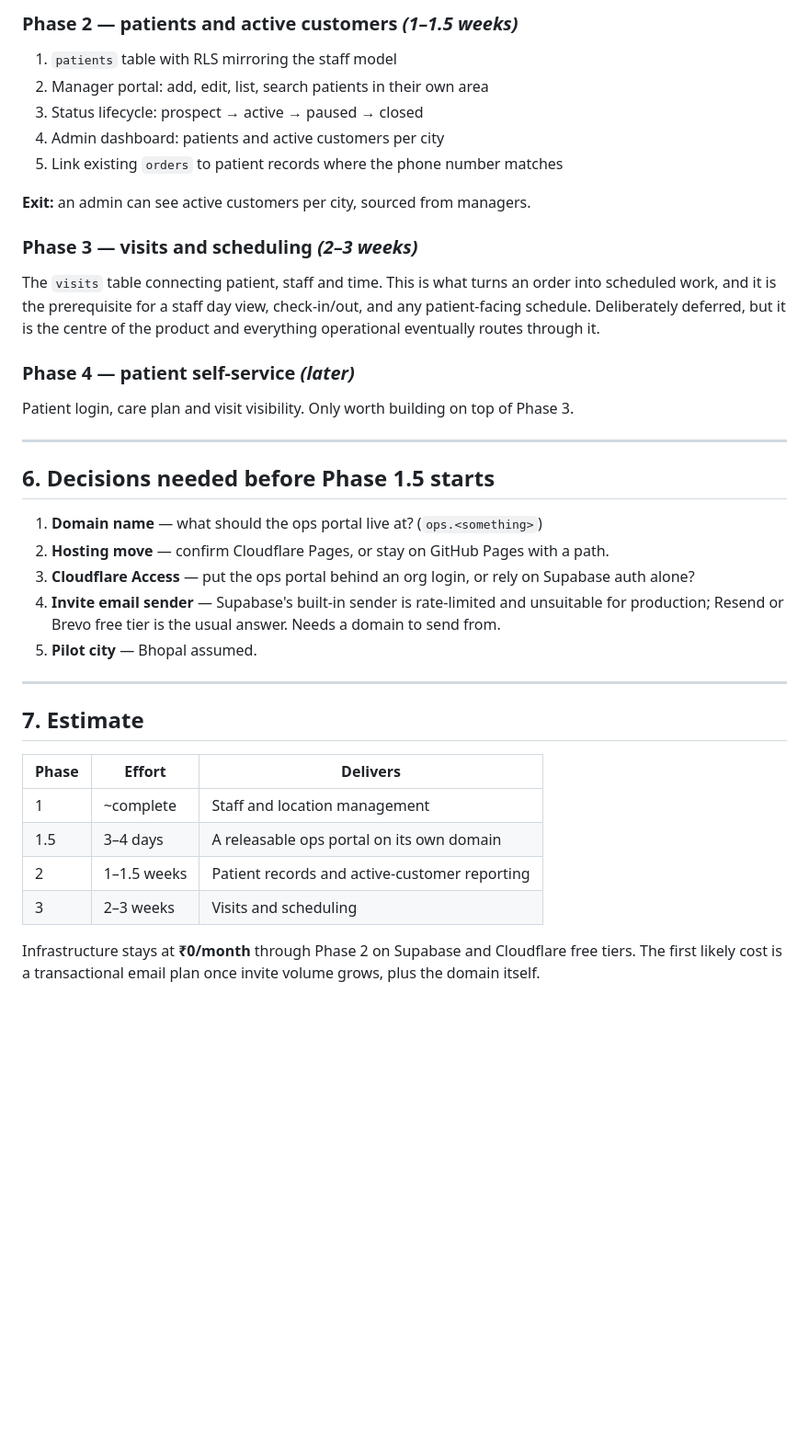
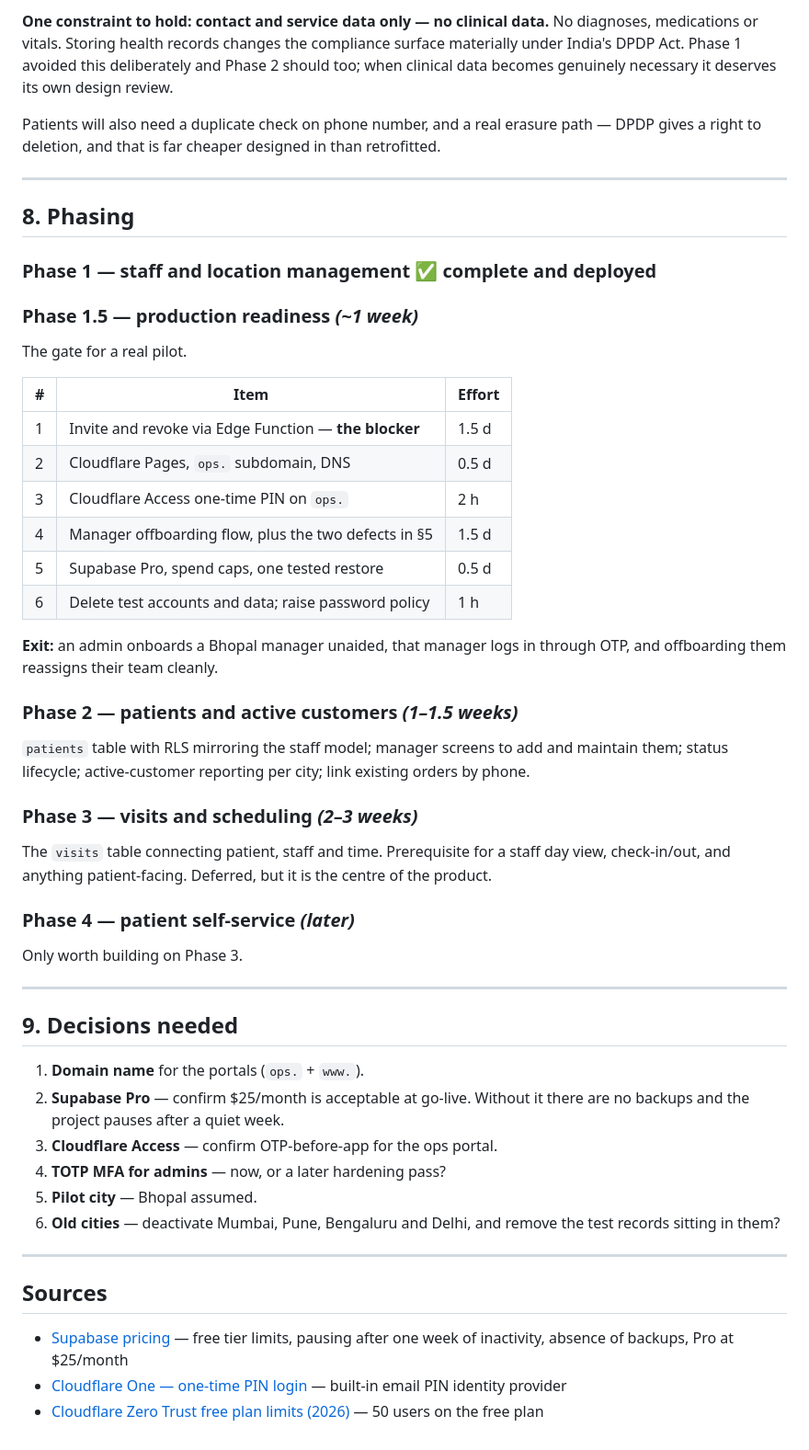
Before and after one commit to safar360/homehealthcare, a Markdown page: docs/delivery-plan.md, the part around one of its changes. Shown at 92% size. Drawn GitHub-style; blank space fills up the shorter version.

```diff
--- a/docs/delivery-plan.md
+++ b/docs/delivery-plan.md
@@ -204,45 +261,62 @@ Remaining: verify the current build against the live database, then merge.
 
-### Phase 2 — patients and active customers *(1–1.5 weeks)*
-1. `patients` table with RLS mirroring the staff model
-2. Manager portal: add, edit, list, search patients in their own area
-3. Status lifecycle: prospect → active → paused → closed
-4. Admin dashboard: patients and active customers per city
-5. Link existing `orders` to patient records where the phone number matches
+**One constraint to hold: contact and service data only — no clinical data.** No diagnoses,
+medications or vitals. Storing health records changes the compliance surface materially
+under India's DPDP Act. Phase 1 avoided this deliberately and Phase 2 should too; when
+clinical data becomes genuinely necessary it deserves its own design review.
 
-**Exit:** an admin can see active customers per city, sourced from managers.
-
-### Phase 3 — visits and scheduling *(2–3 weeks)*
-The `visits` table connecting patient, staff and time. This is what turns an order into
-scheduled work, and it is the prerequisite for a staff day view, check-in/out, and any
-patient-facing schedule. Deliberately deferred, but it is the centre of the product and
-everything operational eventually routes through it.
-
-### Phase 4 — patient self-service *(later)*
-Patient login, care plan and visit visibility. Only worth building on top of Phase 3.
+Patients will also need a duplicate check on phone number, and a real erasure path — DPDP
+gives a right to deletion, and that is far cheaper designed in than retrofitted.
 
 ---
 
-## 6. Decisions needed before Phase 1.5 starts
+## 8. Phasing
 
-1. **Domain name** — what should the ops portal live at? (`ops.<something>`)
-2. **Hosting move** — confirm Cloudflare Pages, or stay on GitHub Pages with a path.
-3. **Cloudflare Access** — put the ops portal behind an org login, or rely on Supabase
-   auth alone?
-4. **Invite email sender** — Supabase's built-in sender is rate-limited and unsuitable for
-   production; Resend or Brevo free tier is the usual answer. Needs a domain to send from.
-5. **Pilot city** — Bhopal assumed.
+### Phase 1 — staff and location management ✅ complete and deployed
+
+### Phase 1.5 — production readiness *(~1 week)*
+The gate for a real pilot.
+
+| # | Item | Effort |
+|---|---|---|
+| 1 | Invite and revoke via Edge Function — **the blocker** | 1.5 d |
+| 2 | Cloudflare Pages, `ops.` subdomain, DNS | 0.5 d |
+| 3 | Cloudflare Access one-time PIN on `ops.` | 2 h |
+| 4 | Manager offboarding flow, plus the two defects in §5 | 1.5 d |
+| 5 | Supabase Pro, spend caps, one tested restore | 0.5 d |
+| 6 | Delete test accounts and data; raise password policy | 1 h |
+
+**Exit:** an admin onboards a Bhopal manager unaided, that manager logs in through OTP, and
+offboarding them reassigns their team cleanly.
+
+### Phase 2 — patients and active customers *(1–1.5 weeks)*
+`patients` table with RLS mirroring the staff model; manager screens to add and maintain
+them; status lifecycle; active-customer reporting per city; link existing orders by phone.
+
+### Phase 3 — visits and scheduling *(2–3 weeks)*
+The `visits` table connecting patient, staff and time. Prerequisite for a staff day view,
+check-in/out, and anything patient-facing. Deferred, but it is the centre of the product.
+
+### Phase 4 — patient self-service *(later)*
+Only worth building on Phase 3.
 
 ---
 
-## 7. Estimate
+## 9. Decisions needed
 
-| Phase | Effort | Delivers |
-|---|---|---|
-| 1 | ~complete | Staff and location management |
-| 1.5 | 3–4 days | A releasable ops portal on its own domain |
-| 2 | 1–1.5 weeks | Patient records and active-customer reporting |
-| 3 | 2–3 weeks | Visits and scheduling |
+1. **Domain name** for the portals (`ops.` + `www.`).
+2. **Supabase Pro** — confirm $25/month is acceptable at go-live. Without it there are no
+   backups and the project pauses after a quiet week.
+3. **Cloudflare Access** — confirm OTP-before-app for the ops portal.
+4. **TOTP MFA for admins** — now, or a later hardening pass?
+5. **Pilot city** — Bhopal assumed.
+6. **Old cities** — deactivate Mumbai, Pune, Bengaluru and Delhi, and remove the test
+   records sitting in them?
 
-Infrastructure stays at **₹0/month** through Phase 2 on Supabase and Cloudflare free
-tiers. The first likely cost is a transactional email plan once invite volume grows, plus
-the domain itself.
+---
+
+## Sources
+
+- [Supabase pricing](https://supabase.com/pricing) — free tier limits, pausing after one
+  week of inactivity, absence of backups, Pro at $25/month
+- [Cloudflare One — one-time PIN login](https://developers.cloudflare.com/cloudflare-one/identity/idp-integration/one-time-pin) — built-in email PIN identity provider
+- [Cloudflare Zero Trust free plan limits (2026)](https://zerometric.net/research/cloudflare-zero-trust-free-plan-limits-2026/) — 50 users on the free plan
```
Also changed, not shown: other parts of docs/delivery-plan.md (+196 -139 lines).
